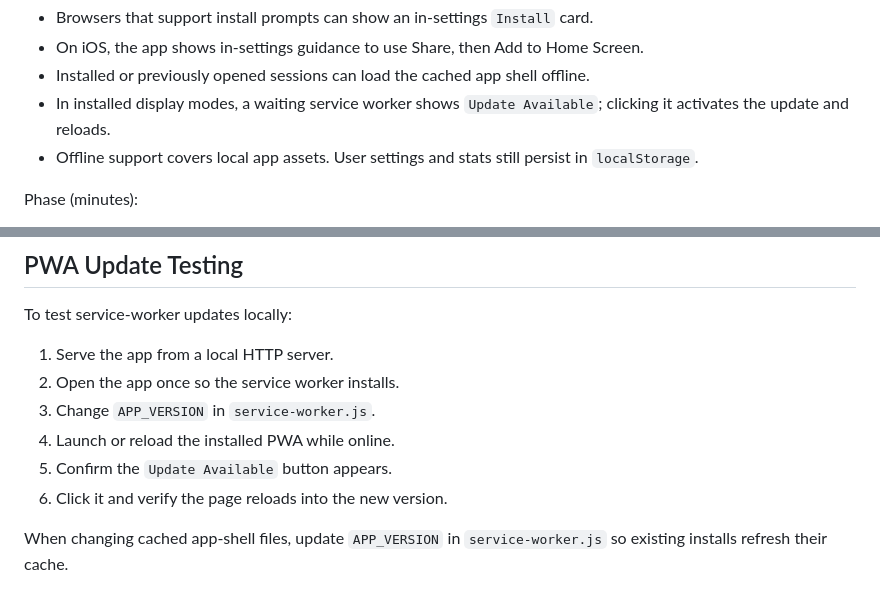
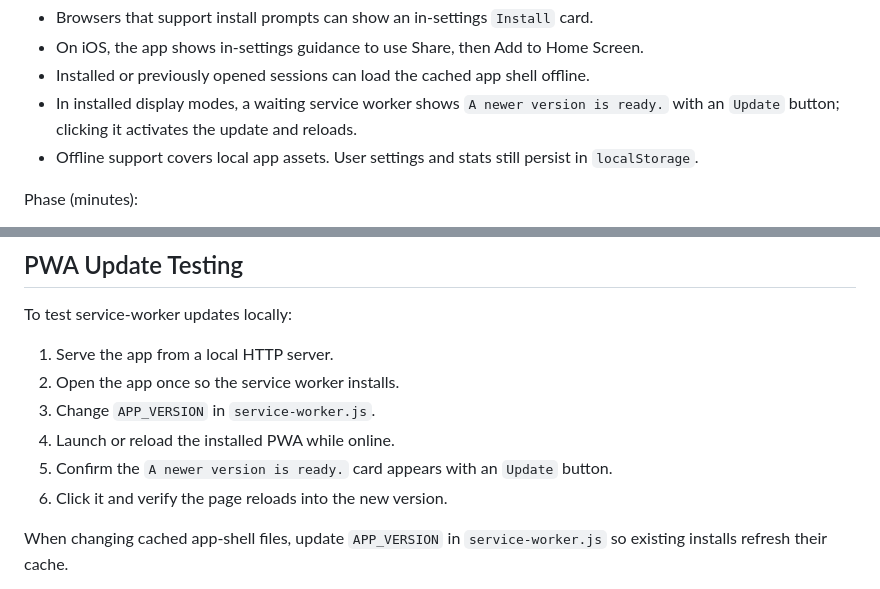
Before and after one commit to patrickjohnson3/cognitive-interval-timer, a Markdown page: README.md, 2 parts joined by grey strips. Drawn GitHub-style.

Commit message:
Update README for PWA update card

```diff
--- a/README.md
+++ b/README.md
@@ -137,7 +137,7 @@ PWA install/offline behavior:
 - Browsers that support install prompts can show an in-settings `Install` card.
 - On iOS, the app shows in-settings guidance to use Share, then Add to Home Screen.
 - Installed or previously opened sessions can load the cached app shell offline.
-- In installed display modes, a waiting service worker shows `Update Available`; clicking it activates the update and reloads.
+- In installed display modes, a waiting service worker shows `A newer version is ready.` with an `Update` button; clicking it activates the update and reloads.
 - Offline support covers local app assets. User settings and stats still persist in `localStorage`.
 
 Phase (minutes):
@@ -187,7 +187,7 @@ To test service-worker updates locally:
 2. Open the app once so the service worker installs.
 3. Change `APP_VERSION` in `service-worker.js`.
 4. Launch or reload the installed PWA while online.
-5. Confirm the `Update Available` button appears.
+5. Confirm the `A newer version is ready.` card appears with an `Update` button.
 6. Click it and verify the page reloads into the new version.
 
 When changing cached app-shell files, update `APP_VERSION` in `service-worker.js` so existing installs refresh their cache.
```
